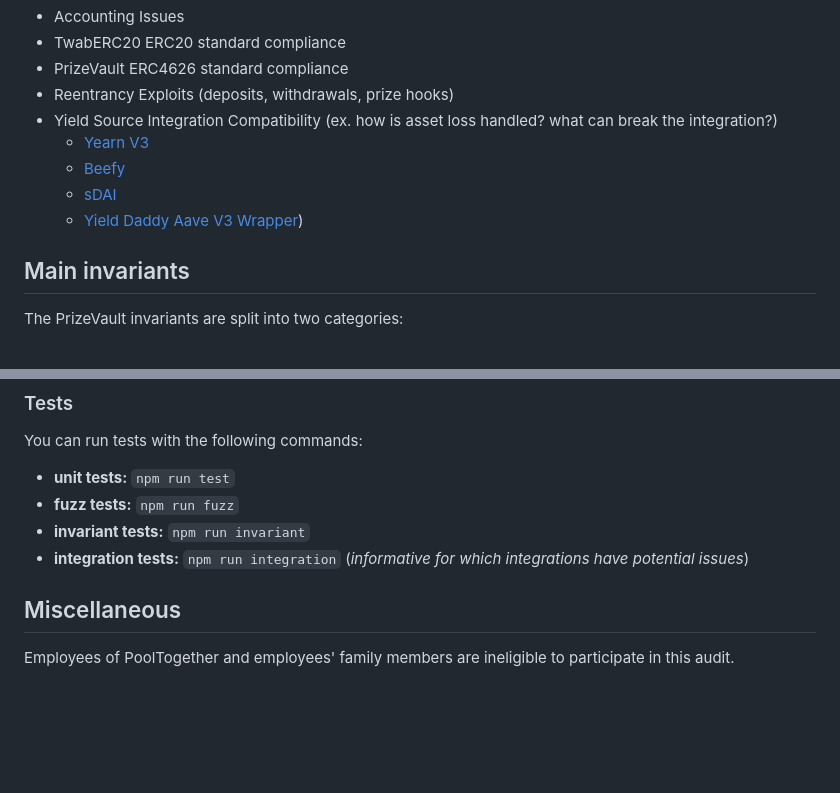
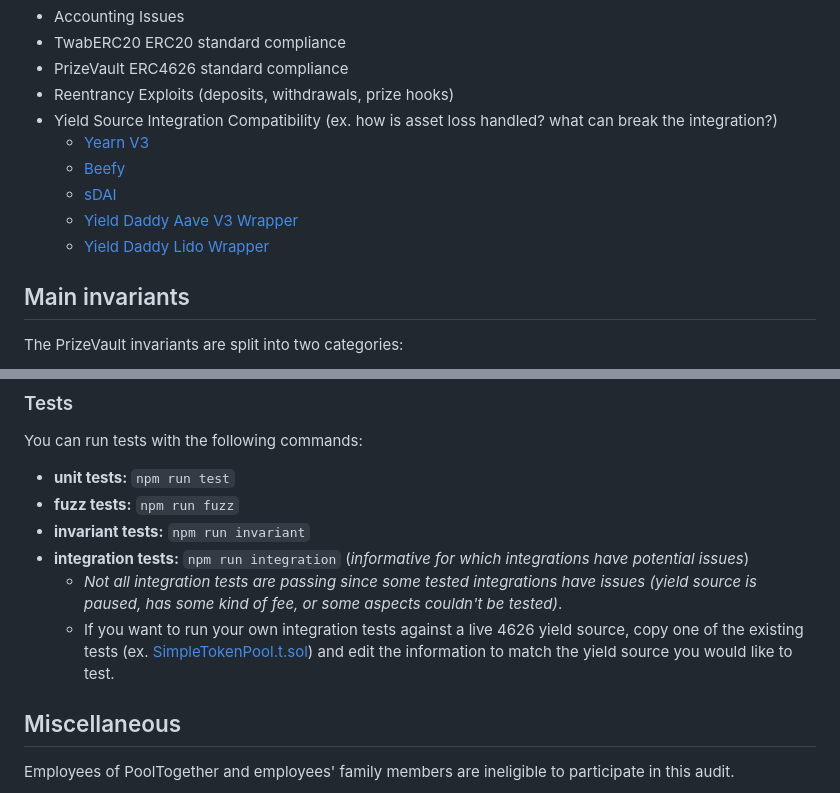
Before and after one commit to code-423n4/2024-03-pooltogether, a Markdown page: README.md, 2 parts joined by grey strips. GitHub-like rendering; blank space fills up the shorter version.

Commit message:
add extra context for integration tests

```diff
--- a/README.md
+++ b/README.md
@@ -132,7 +132,8 @@ If an attacker can deny yield accrual for an entire day or longer, this would be
   - [Yearn V3](https://github.com/yearn/yearn-vaults-v3)
   - [Beefy](https://docs.beefy.finance/developer-documentation/other-beefy-contracts/beefywrapper-contract)
   - [sDAI](https://docs.spark.fi/defi-infrastructure/sdai-overview)
-  - [Yield Daddy Aave V3 Wrapper](https://github.com/timeless-fi/yield-daddy/blob/main/src/aave-v3/AaveV3ERC4626.sol))
+  - [Yield Daddy Aave V3 Wrapper](https://github.com/timeless-fi/yield-daddy/blob/main/src/aave-v3/AaveV3ERC4626.sol)
+  - [Yield Daddy Lido Wrapper](https://github.com/timeless-fi/yield-daddy/blob/main/src/lido/StETHERC4626.sol)
 
 ## Main invariants
 
@@ -251,6 +252,8 @@ You can run tests with the following commands:
 - **fuzz tests:** `npm run fuzz`
 - **invariant tests:** `npm run invariant`
 - **integration tests:** `npm run integration` (*informative for which integrations have potential issues*)
+  - *Not all integration tests are passing since some tested integrations have issues (yield source is paused, has some kind of fee, or some aspects couldn't be tested)*.
+  - If you want to run your own integration tests against a live 4626 yield source, copy one of the existing tests (ex. [SimpleTokenPool.t.sol](https://github.com/code-423n4/2024-03-pooltogether/blob/main/pt-v5-vault/test/integration/simple/SimpleTokenPool.t.sol)) and edit the information to match the yield source you would like to test.
 
 
 ## Miscellaneous
```
